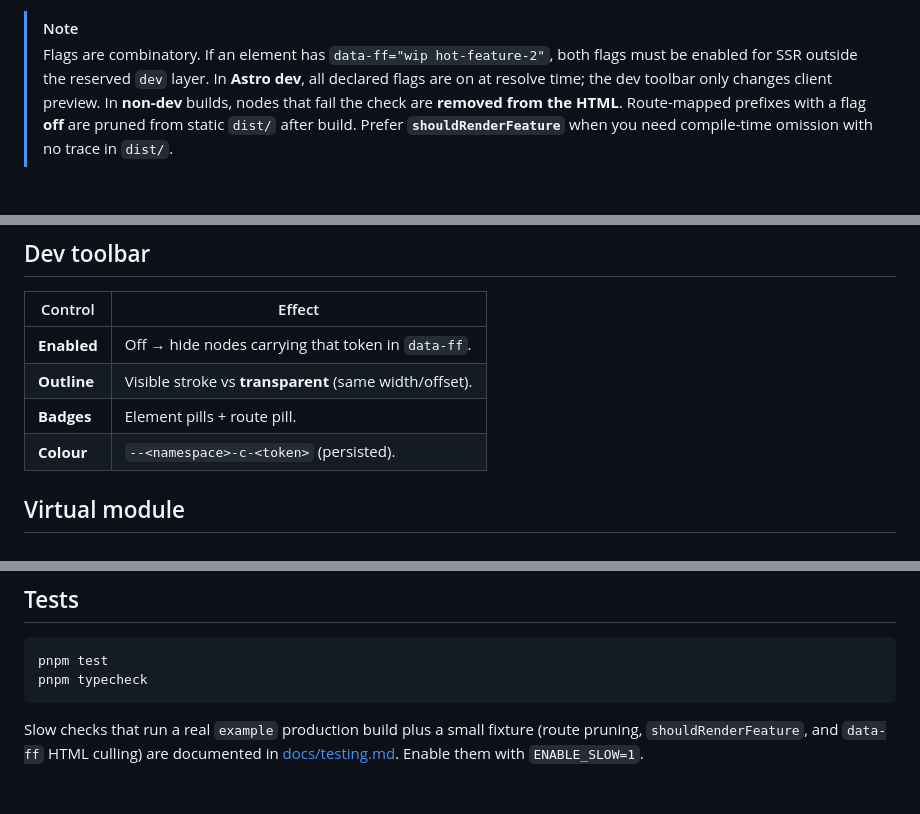
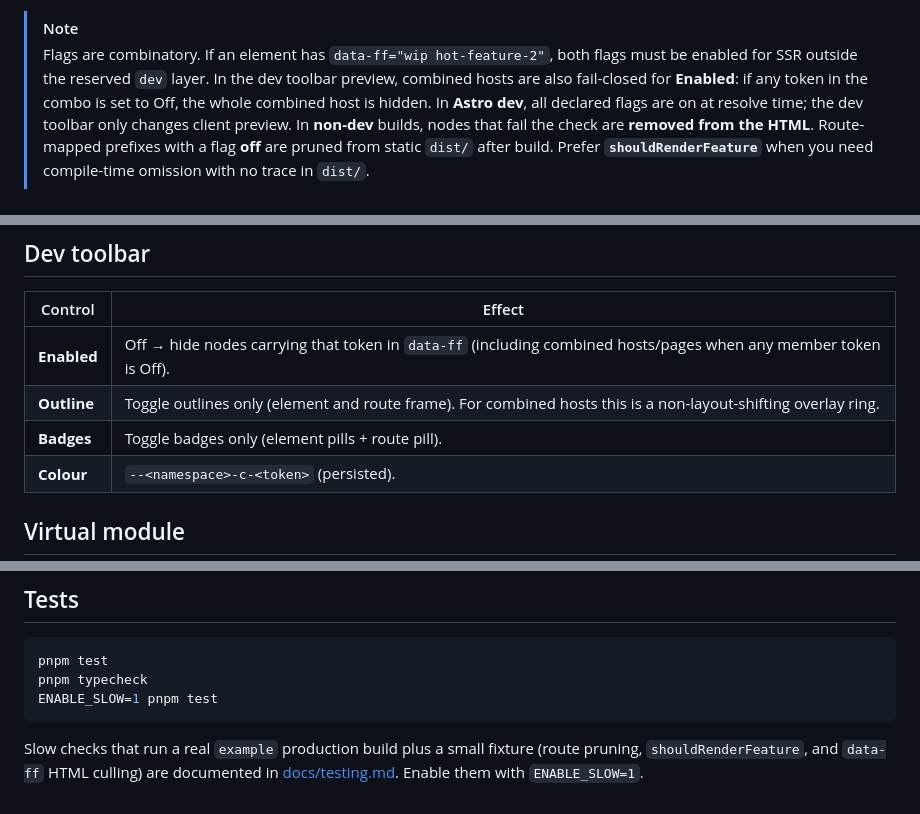
Before and after one commit to at-flux/astroflare, a Markdown page: packages/astro-feature-flags/README.md, 3 parts joined by grey strips. GitHub-like rendering.

Commit message:
docs(astro-feature-flags): clarify combo toggle behavior for v1
Document fail-closed combined enabled behavior, separate outline vs badge controls, and include the full slow-suite test command for release verification.

````diff
--- a/packages/astro-feature-flags/README.md
+++ b/packages/astro-feature-flags/README.md
@@ -96,6 +96,7 @@ You cannot add an environment key named **`dev`** — that name is reserved and
 
 > [!NOTE]
 > Flags are combinatory. If an element has `data-ff="wip hot-feature-2"`, both flags must be enabled for SSR outside the reserved `dev` layer.
+> In the dev toolbar preview, combined hosts are also fail-closed for **Enabled**: if any token in the combo is set to Off, the whole combined host is hidden.
 > In **Astro dev**, all declared flags are on at resolve time; the dev toolbar only changes client preview. In **non-dev** builds, nodes that fail the check are **removed from the HTML**. Route-mapped prefixes with a flag **off** are pruned from static `dist/` after build. Prefer **`shouldRenderFeature`** when you need compile-time omission with no trace in `dist/`.
 
 ## Common Use Cases
@@ -249,9 +250,9 @@ If your editor misses virtual module types, add one reference in `src/env.d.ts`.
 
 | Control     | Effect                                                 |
 | ----------- | ------------------------------------------------------ |
-| **Enabled** | Off → hide nodes carrying that token in `data-ff`.     |
-| **Outline** | Visible stroke vs **transparent** (same width/offset). |
-| **Badges**  | Element pills + route pill.                            |
+| **Enabled** | Off → hide nodes carrying that token in `data-ff` (including combined hosts/pages when any member token is Off). |
+| **Outline** | Toggle outlines only (element and route frame). For combined hosts this is a non-layout-shifting overlay ring. |
+| **Badges**  | Toggle badges only (element pills + route pill).       |
 | **Colour**  | `--<namespace>-c-<token>` (persisted).                 |
 
 ## Virtual module
@@ -288,6 +289,7 @@ Remote percentage rollouts, per-user experiment assignment, analytics, or a host
 ```bash
 pnpm test
 pnpm typecheck
+ENABLE_SLOW=1 pnpm test
 ```
 
 Slow checks that run a real `example` production build plus a small fixture (route pruning, `shouldRenderFeature`, and `data-ff` HTML culling) are documented in [docs/testing.md](./docs/testing.md). Enable them with `ENABLE_SLOW=1`.
````
